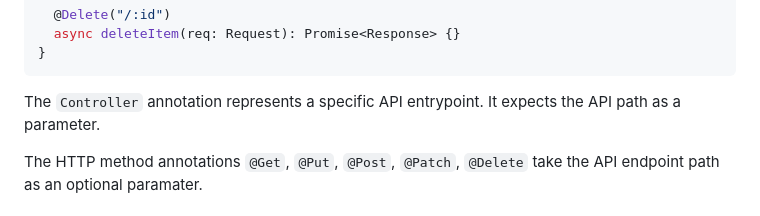
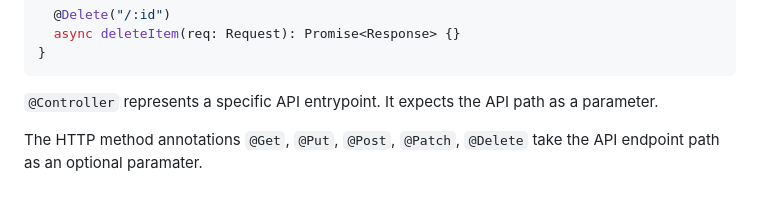
Before and after one commit to wbryceangell/AnnotatedJS, a Markdown page: README.md, the part around one of its changes. GitHub-like rendering.

````diff
--- a/README.md
+++ b/README.md
@@ -84,7 +84,7 @@ export class ExampleController {
 }
 ```
 
-The `Controller` annotation represents a specific API entrypoint. It expects the API path as a parameter.
+`@Controller` represents a specific API entrypoint. It expects the API path as a parameter.
 
 The HTTP method annotations `@Get`, `@Put`, `@Post`, `@Patch`, `@Delete` take the API endpoint path as an optional paramater.
 
````
Also changed, not shown: other parts of README.md (+3 -3 lines).
